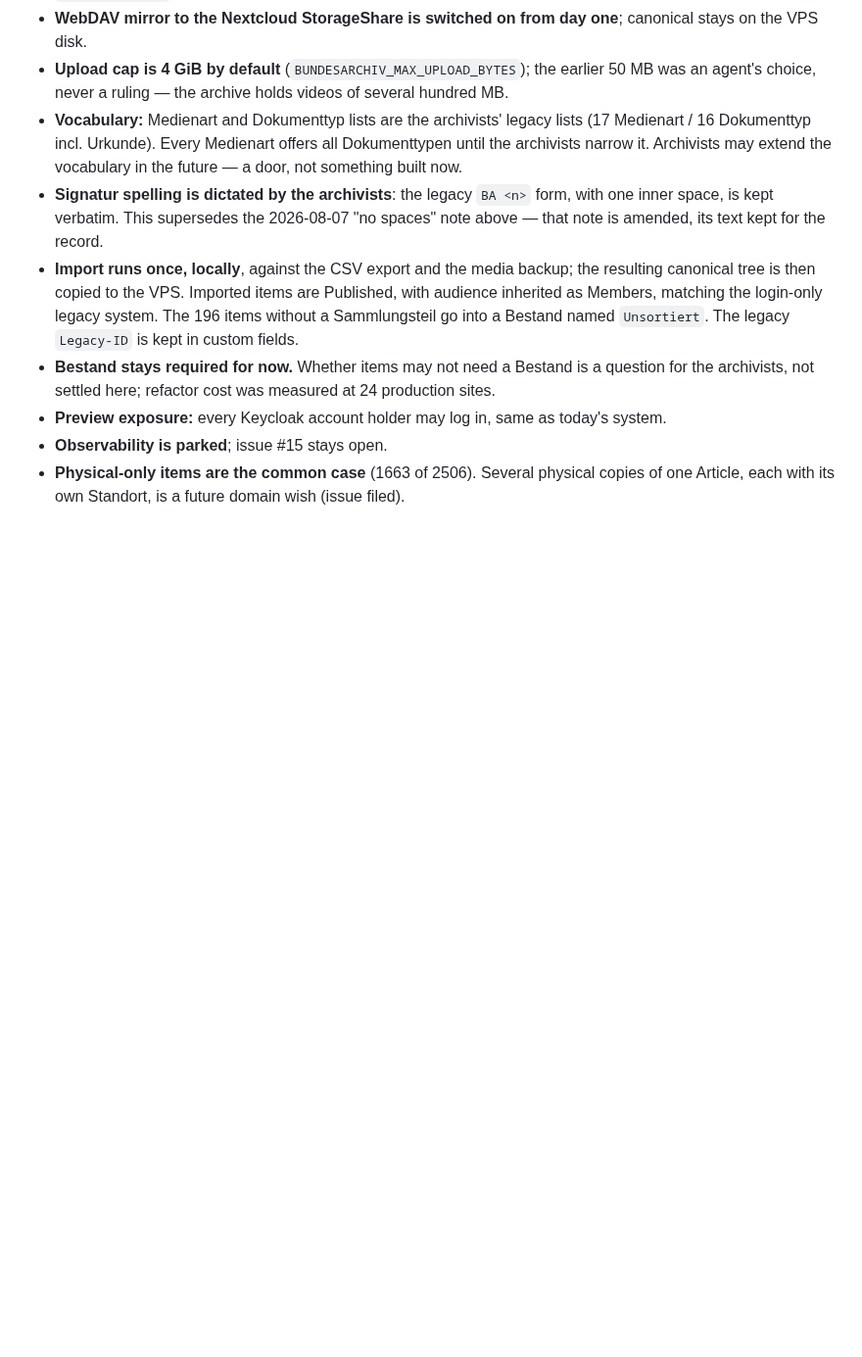
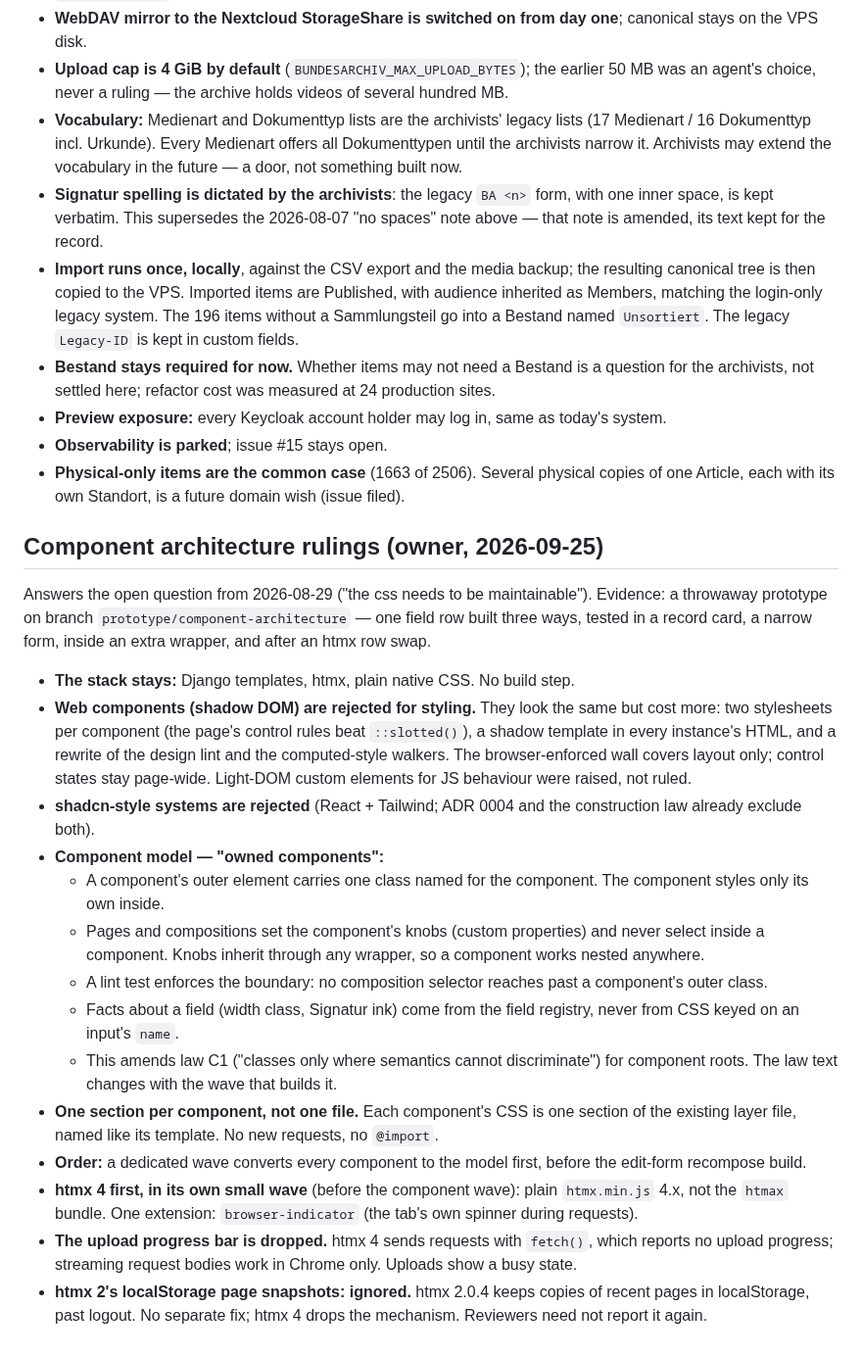
Before and after one commit to deutscher-pfadfinderbund/bundesarchiv, a Markdown page: docs/requirements/owner-interview-2026-08.md, the part around the change. Shown at 98% size. Rendered like a GitHub page; blank space fills up the shorter version.

Commit message:
docs: component architecture + htmx 4 rulings (owner 2026-09-25)
Owned components (one class on the outer element, knobs only from outside,
a lint guarding the boundary), web components and shadcn-style systems
rejected, htmx 4 in its own wave before the component wave, upload progress
bar dropped, browser-indicator the one extension.

Co-Authored-By: Claude Opus 5.5 <noreply@anthropic.com>
Claude-Session: https://claude.ai/code/session_01LDaJtxpwKEymZW2EPqHVJR

```diff
--- a/docs/requirements/owner-interview-2026-08.md
+++ b/docs/requirements/owner-interview-2026-08.md
@@ -661,3 +661,46 @@ Consequences:
 - **Physical-only items are the common case** (1663 of 2506). Several
   physical copies of one Article, each with its own Standort, is a future
   domain wish (issue filed).
+
+## Component architecture rulings (owner, 2026-09-25)
+
+Answers the open question from 2026-08-29 ("the css needs to be maintainable").
+Evidence: a throwaway prototype on branch `prototype/component-architecture` —
+one field row built three ways, tested in a record card, a narrow form, inside
+an extra wrapper, and after an htmx row swap.
+
+- **The stack stays:** Django templates, htmx, plain native CSS. No build step.
+- **Web components (shadow DOM) are rejected for styling.** They look the same
+  but cost more: two stylesheets per component (the page's control rules beat
+  `::slotted()`), a shadow template in every instance's HTML, and a rewrite of
+  the design lint and the computed-style walkers. The browser-enforced wall
+  covers layout only; control states stay page-wide. Light-DOM custom elements
+  for JS behaviour were raised, not ruled.
+- **shadcn-style systems are rejected** (React + Tailwind; ADR 0004 and the
+  construction law already exclude both).
+- **Component model — "owned components":**
+  - A component's outer element carries one class named for the component.
+    The component styles only its own inside.
+  - Pages and compositions set the component's knobs (custom properties) and
+    never select inside a component. Knobs inherit through any wrapper, so a
+    component works nested anywhere.
+  - A lint test enforces the boundary: no composition selector reaches past a
+    component's outer class.
+  - Facts about a field (width class, Signatur ink) come from the field
+    registry, never from CSS keyed on an input's `name`.
+  - This amends law C1 ("classes only where semantics cannot discriminate")
+    for component roots. The law text changes with the wave that builds it.
+- **One section per component, not one file.** Each component's CSS is one
+  section of the existing layer file, named like its template. No new
+  requests, no `@import`.
+- **Order:** a dedicated wave converts every component to the model first,
+  before the edit-form recompose build.
+- **htmx 4 first, in its own small wave** (before the component wave): plain
+  `htmx.min.js` 4.x, not the `htmax` bundle. One extension:
+  `browser-indicator` (the tab's own spinner during requests).
+- **The upload progress bar is dropped.** htmx 4 sends requests with `fetch()`,
+  which reports no upload progress; streaming request bodies work in Chrome
+  only. Uploads show a busy state.
+- **htmx 2's localStorage page snapshots: ignored.** htmx 2.0.4 keeps copies of
+  recent pages in localStorage, past logout. No separate fix; htmx 4 drops the
+  mechanism. Reviewers need not report it again.
```
Also changed, not shown: docs/adr/0004-framework-django-htmx.md (+11 -0 lines).
